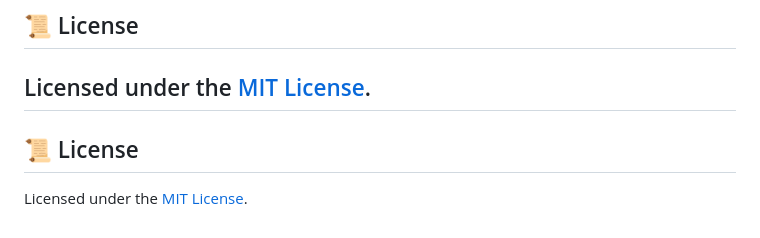
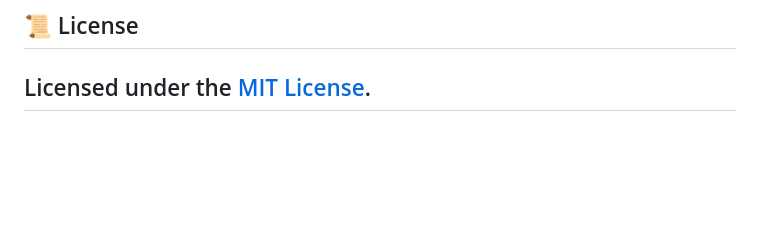
Before and after one commit to CodeUltr0n/Google-dev-sprint-crm, a Markdown page: README.md, the part around the change. Rendered like a GitHub page; blank space fills up the shorter version.

```diff
--- a/README.md
+++ b/README.md
@@ -127,7 +127,3 @@ Fork the repo, create a new branch, and submit a pull request.
 
 Licensed under the [MIT License](LICENSE).
 ---
-
-## 📜 License
-
-Licensed under the [MIT License](LICENSE).
```
